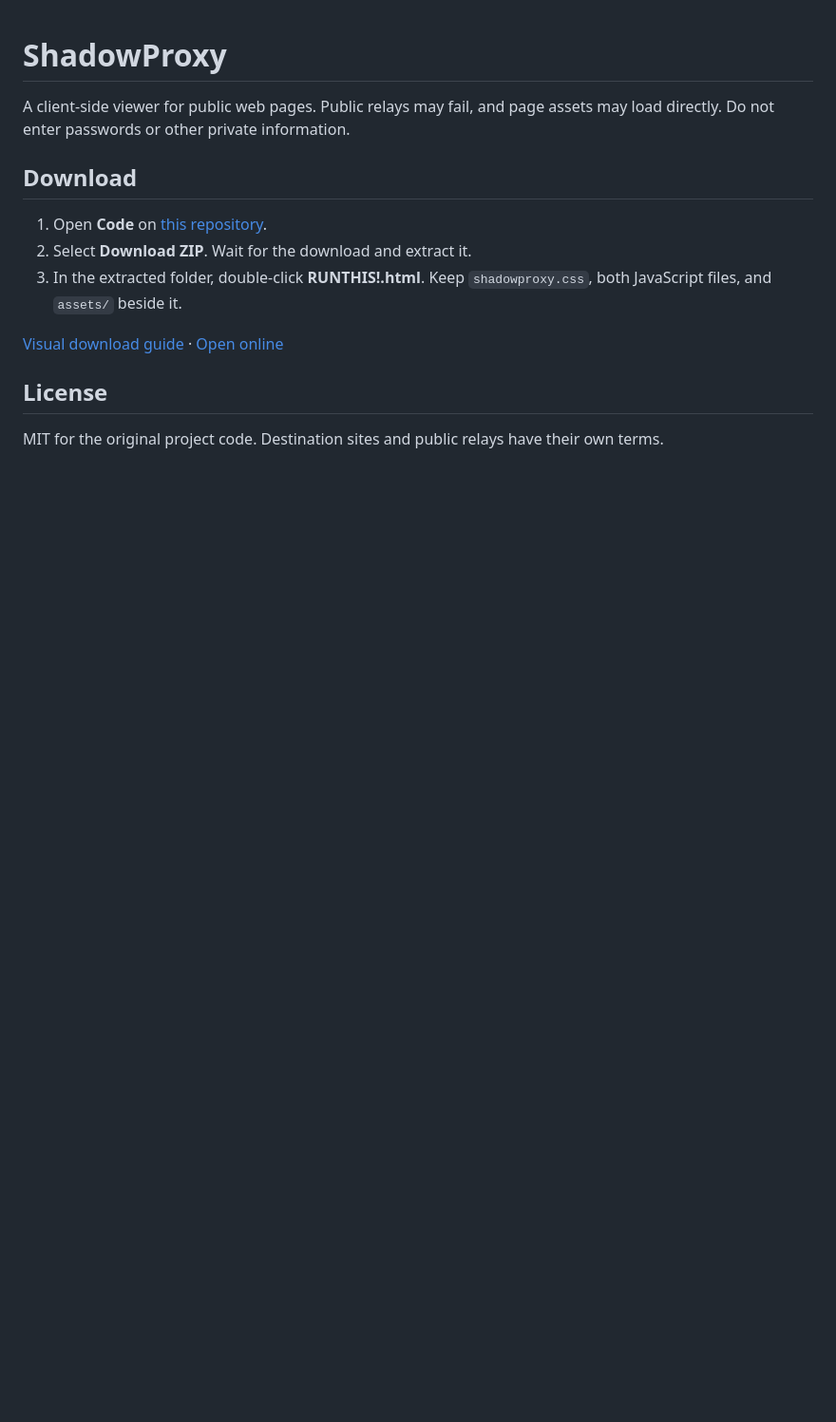
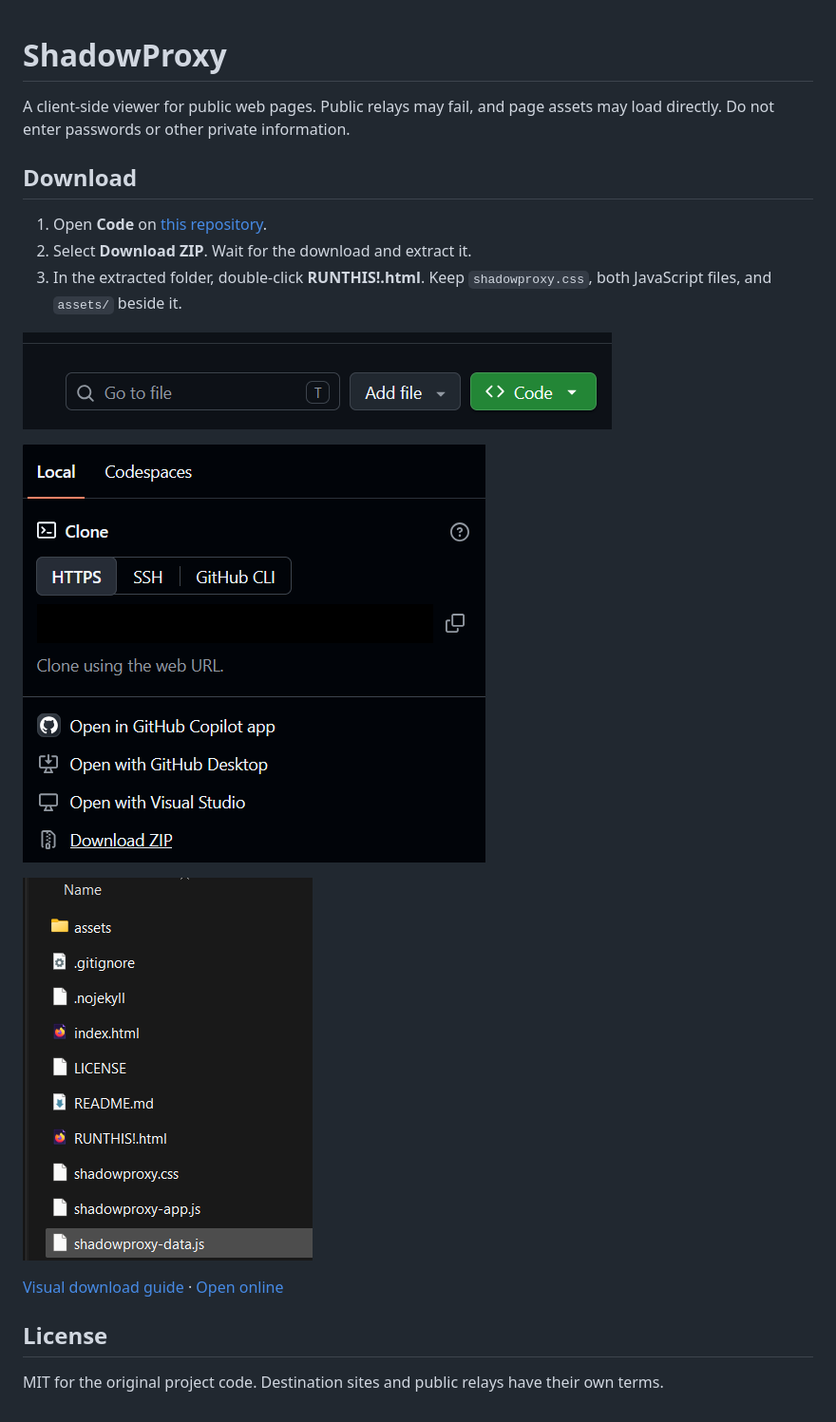
Before and after one commit to fireax14app-source/shadowproxy, a Markdown page: README.md, the part around the change. Shown at 95% size. Rendered like a GitHub page; pictures changed too: assets/guide/01-code.png (added), assets/guide/02-zip.png (added), assets/guide/03-open.png (added); blank space fills up the shorter version.

Commit message:
Use redacted GitHub screenshots in download guide

```diff
--- a/README.md
+++ b/README.md
@@ -8,6 +8,12 @@ A client-side viewer for public web pages. Public relays may fail, and page asse
 2. Select **Download ZIP**. Wait for the download and extract it.
 3. In the extracted folder, double-click **RUNTHIS!.html**. Keep `shadowproxy.css`, both JavaScript files, and `assets/` beside it.
 
+![GitHub Code button](assets/guide/01-code.png)
+
+![Download ZIP menu item](assets/guide/02-zip.png)
+
+![RUNTHIS!.html in the extracted folder](assets/guide/03-open.png)
+
 [Visual download guide](https://fireax14app-source.github.io/shadowproxy/) · [Open online](https://fireax14app-source.github.io/shadowproxy/RUNTHIS!.html)
 
 ## License
```
Also changed, not shown: 4 other files.
